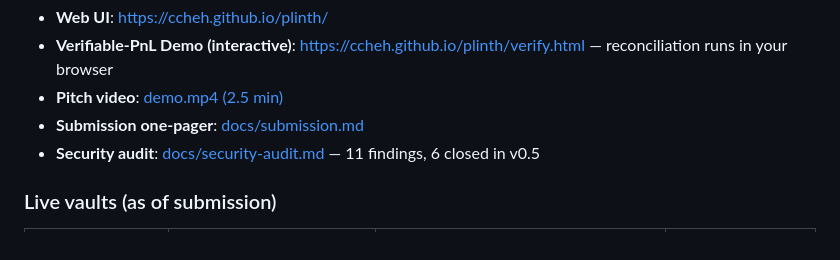
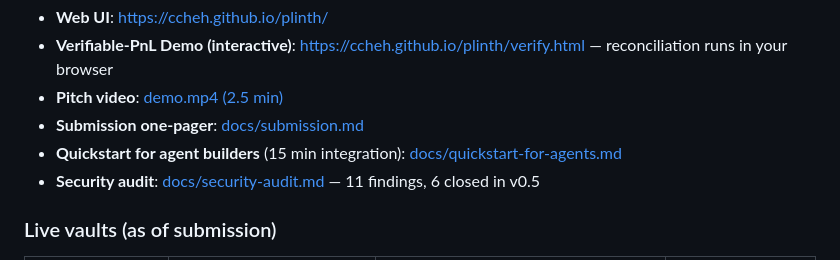
Before and after one commit to Ccheh/plinth, a Markdown page: README.md, the part around the change. Rendered like a GitHub page.

```diff
--- a/README.md
+++ b/README.md
@@ -38,6 +38,7 @@ Combined deployed gas (v0 + v0.5): ~4M (~0.16 USDC at 40 gwei).
 - **Verifiable-PnL Demo (interactive)**: https://ccheh.github.io/plinth/verify.html — reconciliation runs in your browser
 - **Pitch video**: [demo.mp4 (2.5 min)](https://github.com/Ccheh/plinth/releases/download/v0-demo/demo.mp4)
 - **Submission one-pager**: [docs/submission.md](docs/submission.md)
+- **Quickstart for agent builders** (15 min integration): [docs/quickstart-for-agents.md](docs/quickstart-for-agents.md)
 - **Security audit**: [docs/security-audit.md](docs/security-audit.md) — 11 findings, 6 closed in v0.5
 
 ### Live vaults (as of submission)
```
Also changed, not shown: docs/quickstart-for-agents.md (added, +302 -0 lines).
